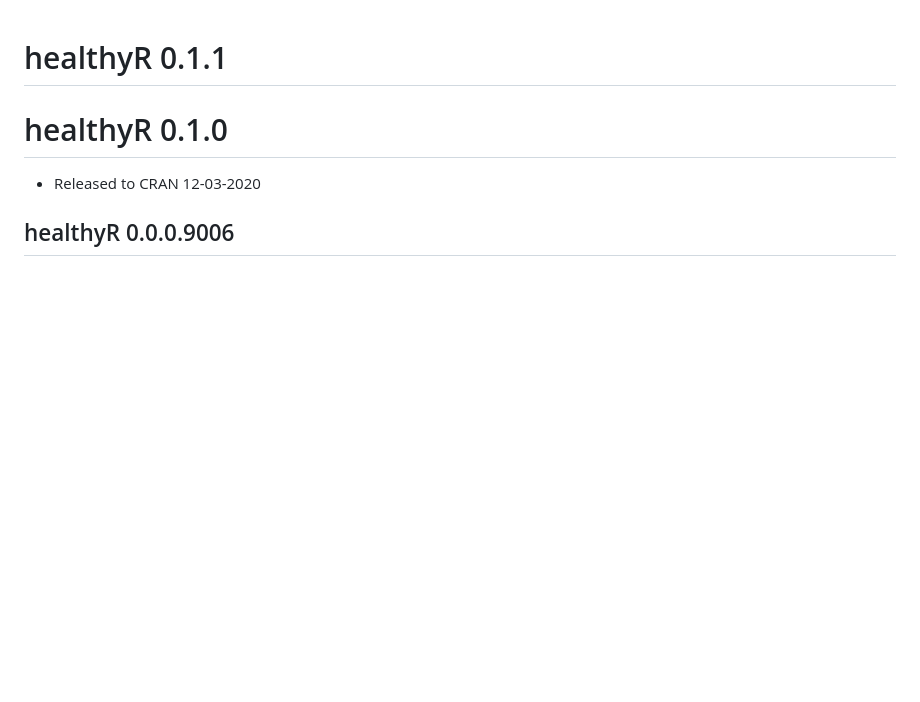
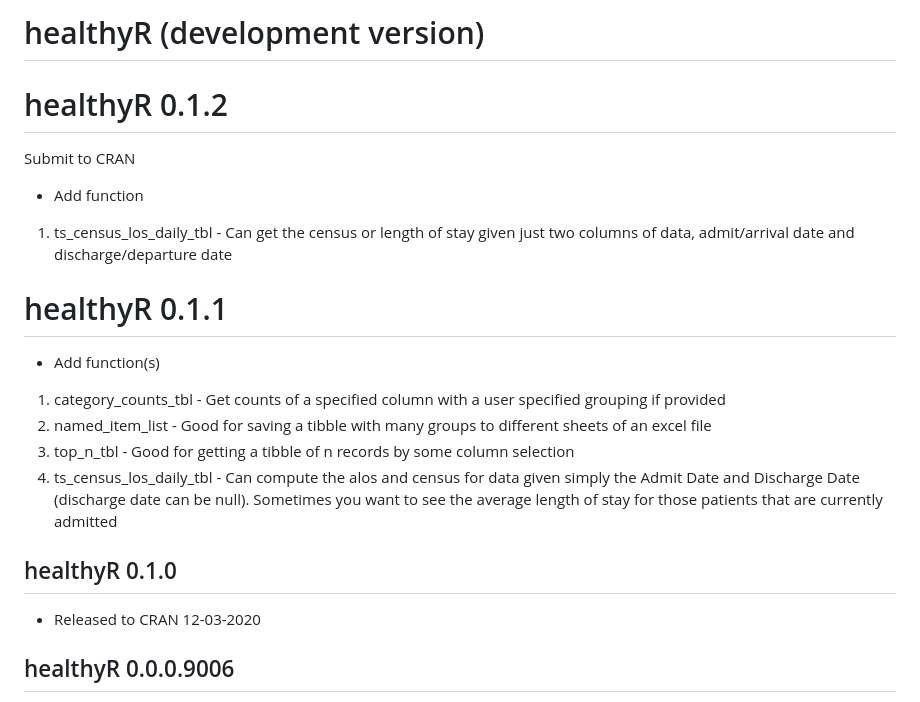
Before and after one commit to cran/healthyR, a Markdown page: NEWS.md, the part around the change. Rendered like a GitHub page; blank space fills up the shorter version.

Commit message:
version 0.1.2

```diff
--- a/NEWS.md
+++ b/NEWS.md
@@ -1,6 +1,23 @@
+# healthyR (development version)
+
+# healthyR 0.1.2
+Submit to CRAN
+* Add function
+1. ts_census_los_daily_tbl - Can get the census or length of stay given just two
+columns of data, admit/arrival date and discharge/departure date
+
 # healthyR 0.1.1
+* Add function(s)
+1. category_counts_tbl - Get counts of a specified column with a user specified
+grouping if provided
+2. named_item_list - Good for saving a tibble with many groups to different sheets
+of an excel file
+3. top_n_tbl - Good for getting a tibble of n records by some column selection
+4. ts_census_los_daily_tbl - Can compute the alos and census for data given simply
+the Admit Date and Discharge Date (discharge date can be null). Sometimes you want
+to see the average length of stay for those patients that are currently admitted
 
-# healthyR 0.1.0
+## healthyR 0.1.0
 * Released to CRAN 12-03-2020
 
 ## healthyR 0.0.0.9006
```
Also changed, not shown: README.md (+3 -4 lines), man/figures/README-gartner_chart-1.png, 11 other files.
